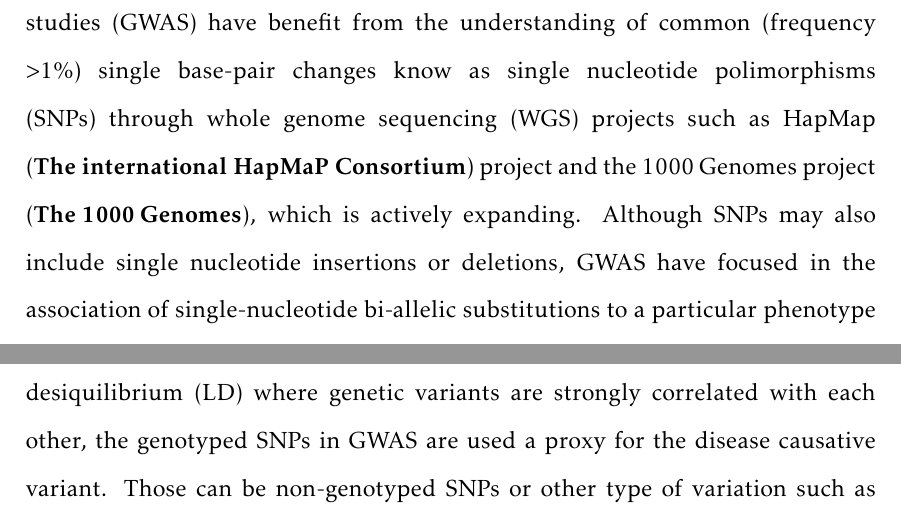
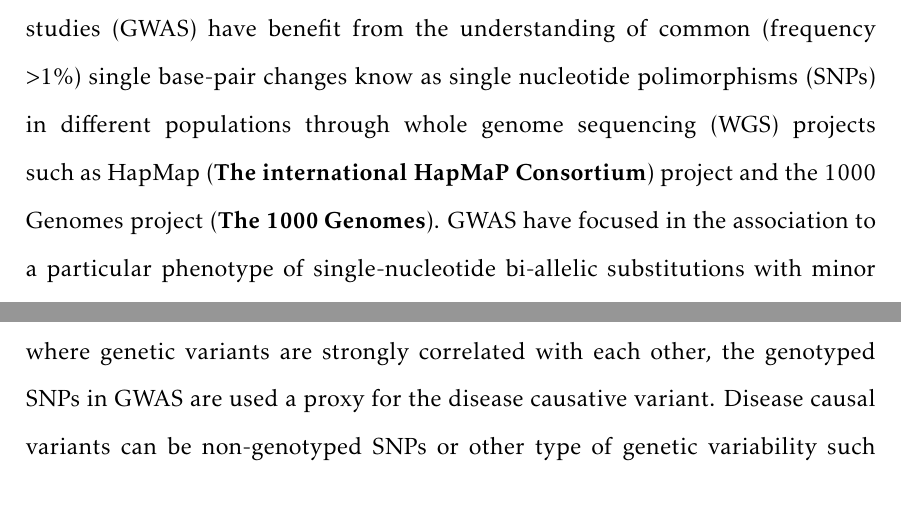
Before and after one commit to alicia-lledo/My_thesis_latex, a LaTeX thesis (Thesis.tex, which reads Introduction/Introduction.tex): two parts of page 34 of 55, joined at a grey line, cut so that both start at the same text. Compiled offline with pdfLaTeX.

Commit message:
Writing GWAS

```diff
--- a/Introduction/Introduction.tex
+++ b/Introduction/Introduction.tex
@@ -201,7 +201,5 @@ The study of psoriasis and PsA genetics architecture started with linkage analys
 
 \subsubsection{GWAS}
 -New era for genetic studies in complex diseases
-The technological advances experienced in sequencing and genotyping has allowed to implement association studies at a genome-wide scale. The genome-wide association studies (GWAS) have benefit from the understanding of common (frequency ${>}$1\%) single base-pair changes know as single nucleotide polimorphisms (SNPs) through whole genome sequencing (WGS) projects such as HapMap \parencite{The international HapMaP Consortium} project and the 1000 Genomes project \parencite{The 1000 Genomes}, which is actively expanding. Although SNPs may also include single nucleotide insertions or deletions, GWAS have focused in the association of single-nucleotide bi-allelic substitutions to a particular phenotype in a case-control design \parencite{Ku2010}.This approach has greater power than the linkage studies when expecting many loci with small effects to influence  risk, as it is the case for complex diseases \parencite{Cui2010}.
+The technological advances experienced in sequencing and genotyping has allowed to implement association studies at a genome-wide scale. The genome-wide association studies (GWAS) have benefit from the understanding of common (frequency ${>}$1\%) single base-pair changes know as single nucleotide polimorphisms (SNPs) in different populations through whole genome sequencing (WGS) projects such as HapMap \parencite{The international HapMaP Consortium} project and the 1000 Genomes project \parencite{The 1000 Genomes}. GWAS have focused in the association to a particular phenotype of single-nucleotide bi-allelic substitutions with minor allele frequency ${>}$5\% in a case-control design \parencite{Ku2010}. This followed the hypothesis driving the field of complex diseases where common diseases are more likely to be caused by common variants \parencite{Schork2009}. Due to the organisation of the genome into segments of strong linkage desiquilibrium (LD) where genetic variants are strongly correlated with each other, the genotyped SNPs in GWAS are used a proxy for the disease causative variant. Disease causal variants can be non-genotyped SNPs or other type of genetic variability such as copy number variants (CNVs), also highly frequent in the genome \parencite{Hirschhorn2005, Ku2010}. In the context of complex diseases, GWAS have greater power than the previous linkage studies when looking at the influence of many loci with low penetrance and small effects in disease risk \parencite{Cui2010}.
 
-Due to the organisation of the genome into segments of strong linkage desiquilibrium (LD) where genetic
-variants are strongly correlated with each other, the genotyped SNPs in GWAS are used a proxy for the disease causative variant. Those can be non-genotyped SNPs or other type of variation such as copy number variants (CNVs), also highly frequent in the genome \parencite{Hirschhorn2005, Ku2010}.
```
Also changed, not shown: Introduction/Introduction.tex (4 more changed lines).
